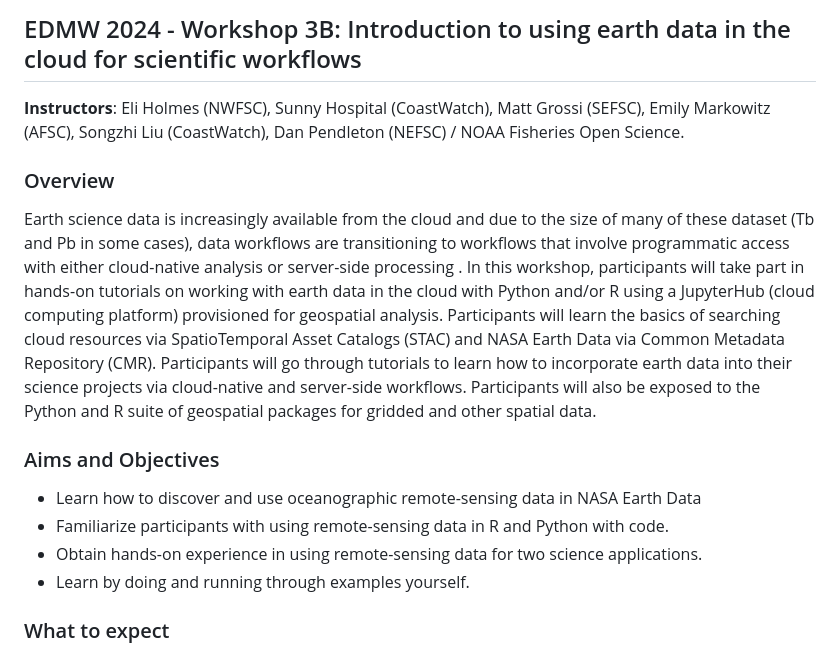
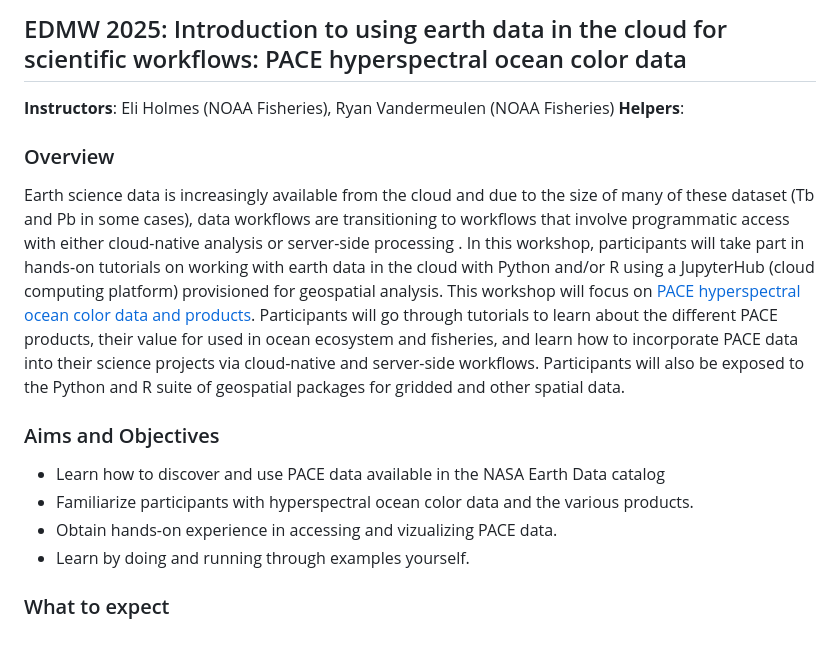
Before and after one commit to nmfs-opensci/EDMW-EarthData-Workshop-2025, a Markdown page: README.md, the part around the change. Rendered like a GitHub page.

```diff
--- a/README.md
+++ b/README.md
@@ -1,17 +1,20 @@
 
-## EDMW 2024 - Workshop 3B: Introduction to using earth data in the cloud for scientific workflows
+## EDMW 2025: Introduction to using earth data in the cloud for scientific workflows: PACE hyperspectral ocean color data
 
-**Instructors**: Eli Holmes (NWFSC), Sunny Hospital (CoastWatch), Matt Grossi (SEFSC), Emily Markowitz (AFSC), Songzhi Liu (CoastWatch), Dan Pendleton (NEFSC) / NOAA Fisheries Open Science.
+**Instructors**: Eli Holmes (NOAA Fisheries), Ryan Vandermeulen (NOAA Fisheries)</br>
+**Helpers**:
+
+
 
 ### Overview
 
-Earth science data is increasingly available from the cloud and due to the size of many of these dataset (Tb and Pb in some cases), data workflows are transitioning to workflows that involve programmatic access with either cloud-native analysis or server-side processing . In this workshop, participants will take part in hands-on tutorials on working with earth data in the cloud with Python and/or R using a JupyterHub (cloud computing platform) provisioned for geospatial analysis. Participants will learn the basics of searching cloud resources via SpatioTemporal Asset Catalogs (STAC) and NASA Earth Data via Common Metadata Repository (CMR). Participants will go through tutorials to learn how to incorporate earth data into their science projects via cloud-native and server-side workflows. Participants will also be exposed to the Python and R suite of geospatial packages for gridded and other spatial data.
+Earth science data is increasingly available from the cloud and due to the size of many of these dataset (Tb and Pb in some cases), data workflows are transitioning to workflows that involve programmatic access with either cloud-native analysis or server-side processing . In this workshop, participants will take part in hands-on tutorials on working with earth data in the cloud with Python and/or R using a JupyterHub (cloud computing platform) provisioned for geospatial analysis. This workshop will focus on [PACE hyperspectral ocean color data and products](https://pace.oceansciences.org/home.htm). Participants will go through tutorials to learn about the different PACE products, their value for used in ocean ecosystem and fisheries, and learn how to incorporate PACE data into their science projects via cloud-native and server-side workflows. Participants will also be exposed to the Python and R suite of geospatial packages for gridded and other spatial data.
 
 ### Aims and Objectives
 
-* Learn how to discover and use oceanographic remote-sensing data in NASA Earth Data
-* Familiarize participants with using remote-sensing data in R and Python with code.
-* Obtain hands-on experience in using remote-sensing data for two science applications.
+* Learn how to discover and use PACE data available in the NASA Earth Data catalog
+* Familiarize participants with hyperspectral ocean color data and the various products.
+* Obtain hands-on experience in accessing and vizualizing PACE data.
 * Learn by doing and running through examples yourself.
 
 ### What to expect
```
